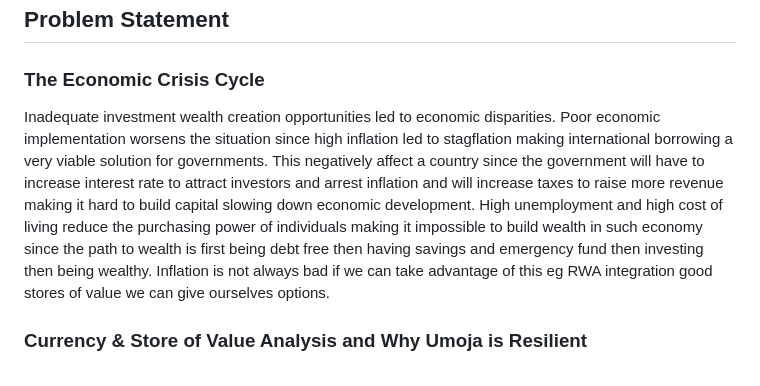
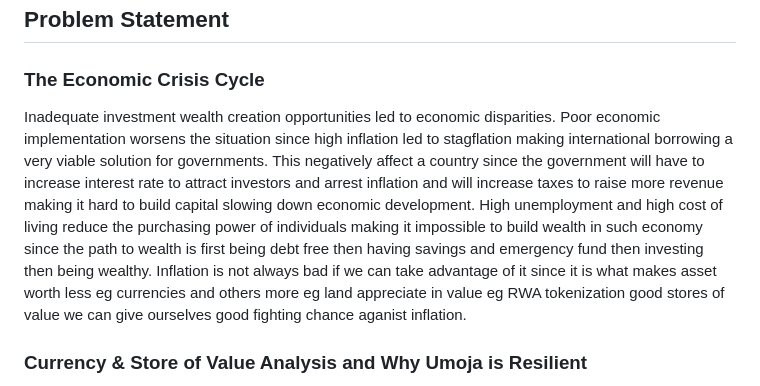
Before and after one commit to Drekahshi/HISA-PEOPLES-CHAIN, a Markdown page: umojahisa.md, the part around the change. GitHub-like rendering.

```diff
--- a/umojahisa.md
+++ b/umojahisa.md
@@ -267,7 +267,7 @@ The **integration of Real-World Asset (RWA) tokenization** will further bridge t
 
 ### The Economic Crisis Cycle
 
-Inadequate investment wealth creation opportunities led to economic disparities. Poor economic implementation worsens the situation since high inflation led to stagflation making international borrowing a very viable solution for governments. This negatively affect a country since the government will have to increase interest rate to attract investors and arrest inflation and will increase taxes to raise more revenue making it hard to build capital slowing down economic development. High unemployment and high cost of living reduce the purchasing power of individuals making it impossible to build wealth in such economy since the path to wealth is first being debt free then having savings and emergency fund then investing then being wealthy. Inflation is not always bad if we can take advantage of this eg RWA integration good stores of value we can give ourselves options.
+Inadequate investment wealth creation opportunities led to economic disparities. Poor economic implementation worsens the situation since high inflation led to stagflation making international borrowing a very viable solution for governments. This negatively affect a country since the government will have to increase interest rate to attract investors and arrest inflation and will increase taxes to raise more revenue making it hard to build capital slowing down economic development. High unemployment and high cost of living reduce the purchasing power of individuals making it impossible to build wealth in such economy since the path to wealth is first being debt free then having savings and emergency fund then investing then being wealthy. Inflation is not always bad if we can take advantage of it since it is what makes asset worth less eg currencies and others more eg land appreciate in value  eg RWA tokenization  good stores of value we can give ourselves good fighting chance aganist inflation.
 
 ### Currency & Store of Value Analysis and Why Umoja is Resilient
 
```
